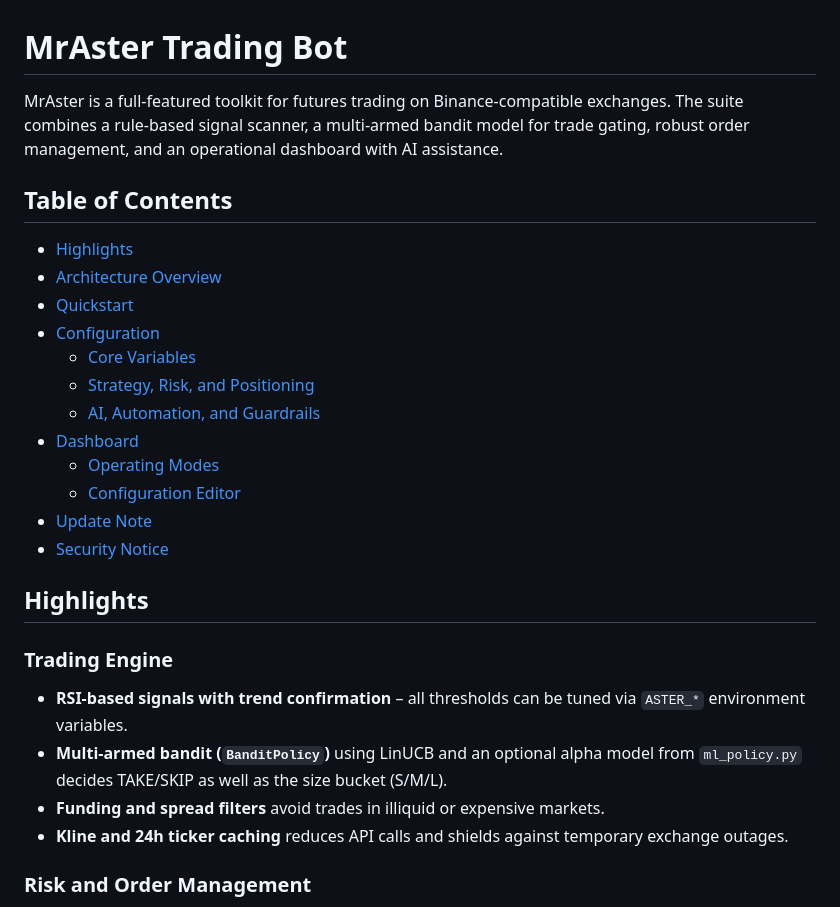
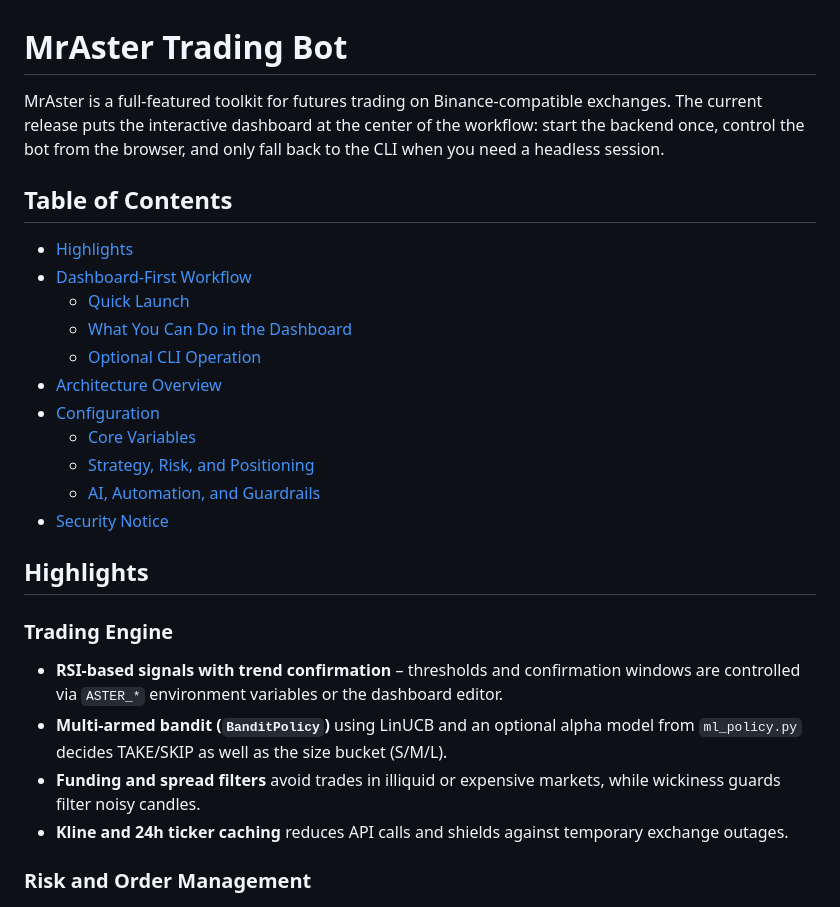
Before and after one commit to Blindripper/MrAster, a Markdown page: README.md, the part around the change printed below. Drawn GitHub-style.

```diff
--- a/README.md
+++ b/README.md
@@ -1,27 +1,26 @@
 # MrAster Trading Bot
 
-MrAster is a full-featured toolkit for futures trading on Binance-compatible exchanges. The suite combines a rule-based signal scanner, a multi-armed bandit model for trade gating, robust order management, and an operational dashboard with AI assistance.
+MrAster is a full-featured toolkit for futures trading on Binance-compatible exchanges. The current release puts the interactive dashboard at the center of the workflow: start the backend once, control the bot from the browser, and only fall back to the CLI when you need a headless session.
 
 ## Table of Contents
 - [Highlights](#highlights)
+- [Dashboard-First Workflow](#dashboard-first-workflow)
+  - [Quick Launch](#quick-launch)
+  - [What You Can Do in the Dashboard](#what-you-can-do-in-the-dashboard)
+  - [Optional CLI Operation](#optional-cli-operation)
 - [Architecture Overview](#architecture-overview)
-- [Quickstart](#quickstart)
 - [Configuration](#configuration)
   - [Core Variables](#core-variables)
   - [Strategy, Risk, and Positioning](#strategy-risk-and-positioning)
   - [AI, Automation, and Guardrails](#ai-automation-and-guardrails)
-- [Dashboard](#dashboard)
-  - [Operating Modes](#operating-modes)
-  - [Configuration Editor](#configuration-editor)
-- [Update Note](#update-note)
 - [Security Notice](#security-notice)
 
 ## Highlights
 
 ### Trading Engine
-- **RSI-based signals with trend confirmation** – all thresholds can be tuned via `ASTER_*` environment variables.
+- **RSI-based signals with trend confirmation** – thresholds and confirmation windows are controlled via `ASTER_*` environment variables or the dashboard editor.
 - **Multi-armed bandit (`BanditPolicy`)** using LinUCB and an optional alpha model from `ml_policy.py` decides TAKE/SKIP as well as the size bucket (S/M/L).
-- **Funding and spread filters** avoid trades in illiquid or expensive markets.
+- **Funding and spread filters** avoid trades in illiquid or expensive markets, while wickiness guards filter noisy candles.
 - **Kline and 24h ticker caching** reduces API calls and shields against temporary exchange outages.
 
 ### Risk and Order Management
```
Also changed, not shown: other parts of README.md (+39 -63 lines).
